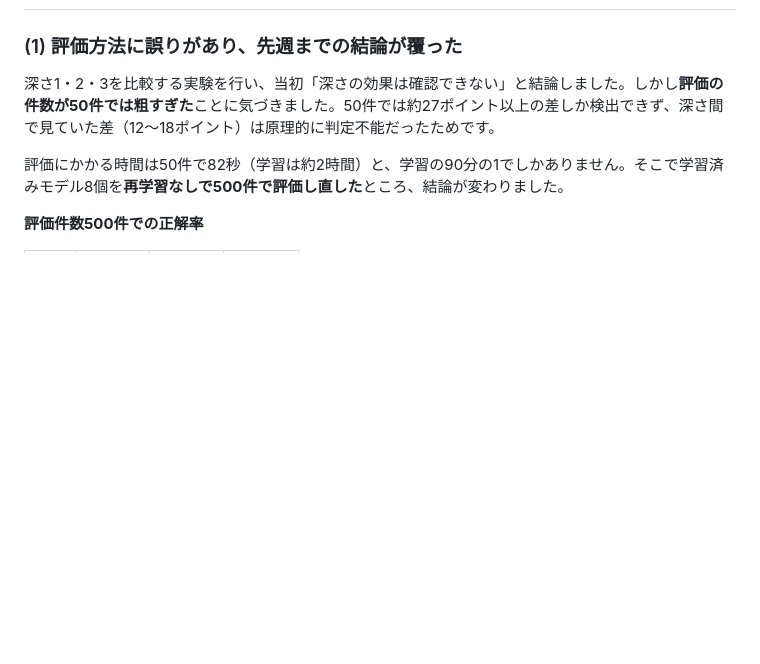
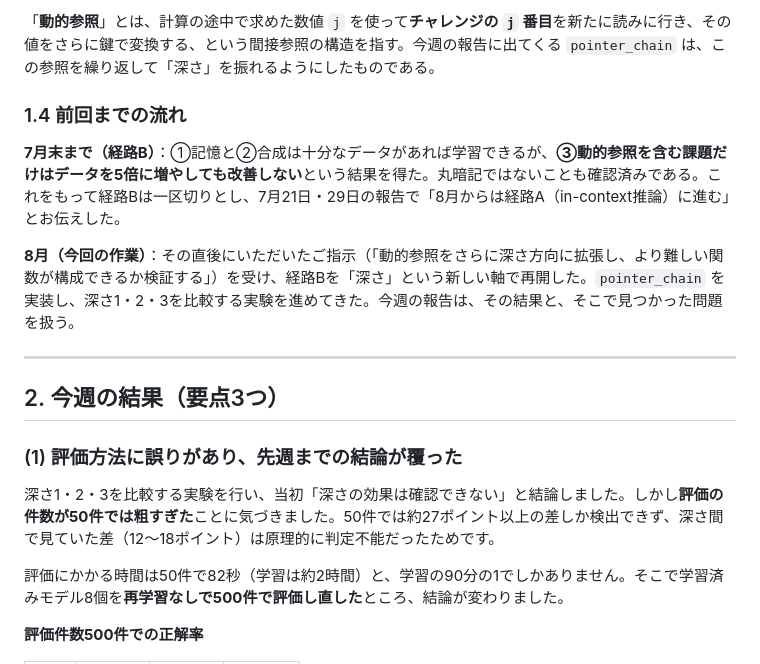
Before and after one commit to Naruto-Takahashi/human-computable-passwords, a Markdown page: docs/reports/weekly_report_20260818.md, the part around one of its changes. Drawn GitHub-style; blank space fills up the shorter version.

```diff
--- a/docs/reports/weekly_report_20260818.md
+++ b/docs/reports/weekly_report_20260818.md
@@ -46,3 +76,14 @@ Aを推奨する理由は、**経路Aだけが先行研究の枠組みの外側
+「**動的参照**」とは、計算の途中で求めた数値 `j` を使って**チャレンジの `j` 番目**を新たに読みに行き、その値をさらに鍵で変換する、という間接参照の構造を指す。今週の報告に出てくる `pointer_chain` は、この参照を繰り返して「深さ」を振れるようにしたものである。
+
+### 1.4 前回までの流れ
+
+**7月末まで（経路B）**：①記憶と②合成は十分なデータがあれば学習できるが、**③動的参照を含む課題だけはデータを5倍に増やしても改善しない**という結果を得た。丸暗記ではないことも確認済みである。これをもって経路Bは一区切りとし、7月21日・29日の報告で「8月からは経路A（in-context推論）に進む」とお伝えした。
+
+**8月（今回の作業）**：その直後にいただいたご指示（「動的参照をさらに深さ方向に拡張し、より難しい関数が構成できるか検証する」）を受け、経路Bを「深さ」という新しい軸で再開した。`pointer_chain` を実装し、深さ1・2・3を比較する実験を進めてきた。今週の報告は、その結果と、そこで見つかった問題を扱う。
+
+---
+
+## 2. 今週の結果（要点3つ）
 
 ### (1) 評価方法に誤りがあり、先週までの結論が覆った
 
```
Also changed, not shown: other parts of docs/reports/weekly_report_20260818.md (+39 -9 lines).
